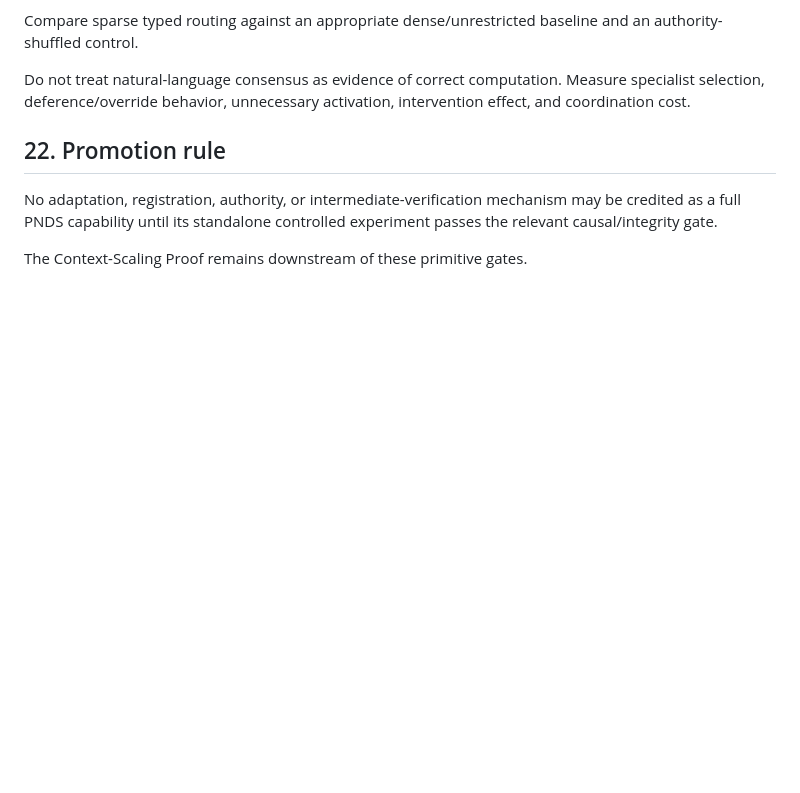
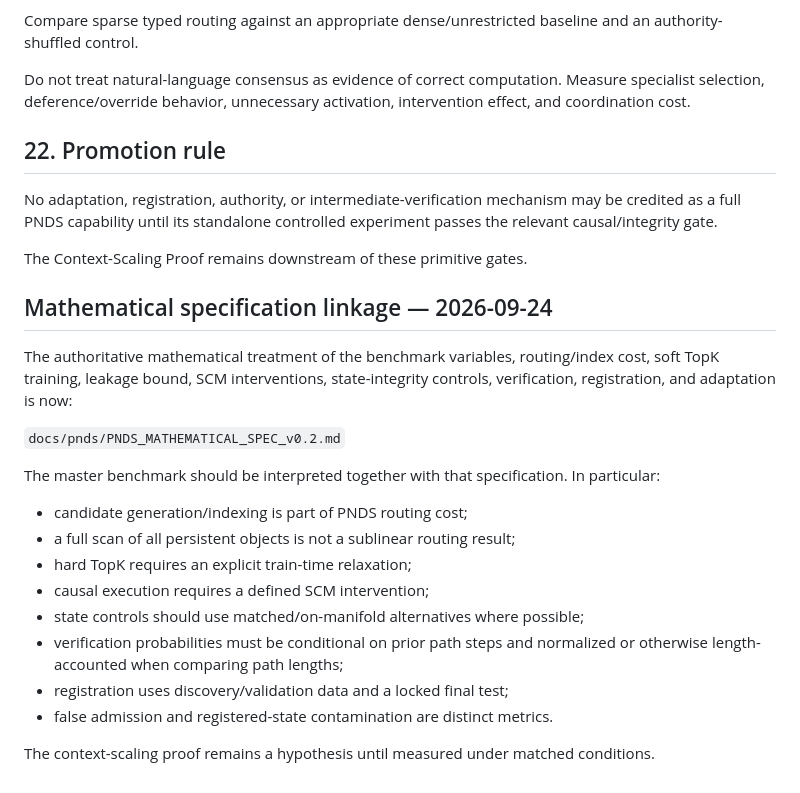
Before and after one commit to FPC-effortless/TAC-transformer, a Markdown page: docs/pnds/PNDS_MASTER_BENCHMARK.md, the part around the change. GitHub-like rendering; blank space fills up the shorter version.

Commit message:
docs(pnds): link master benchmark to formal math spec

```diff
--- a/docs/pnds/PNDS_MASTER_BENCHMARK.md
+++ b/docs/pnds/PNDS_MASTER_BENCHMARK.md
@@ -357,3 +357,22 @@ Do not treat natural-language consensus as evidence of correct computation. Meas
 No adaptation, registration, authority, or intermediate-verification mechanism may be credited as a full PNDS capability until its standalone controlled experiment passes the relevant causal/integrity gate.
 
 The Context-Scaling Proof remains downstream of these primitive gates.
+
+## Mathematical specification linkage — 2026-09-24
+
+The authoritative mathematical treatment of the benchmark variables, routing/index cost, soft TopK training, leakage bound, SCM interventions, state-integrity controls, verification, registration, and adaptation is now:
+
+`docs/pnds/PNDS_MATHEMATICAL_SPEC_v0.2.md`
+
+The master benchmark should be interpreted together with that specification. In particular:
+
+- candidate generation/indexing is part of PNDS routing cost;
+- a full scan of all persistent objects is not a sublinear routing result;
+- hard TopK requires an explicit train-time relaxation;
+- causal execution requires a defined SCM intervention;
+- state controls should use matched/on-manifold alternatives where possible;
+- verification probabilities must be conditional on prior path steps and normalized or otherwise length-accounted when comparing path lengths;
+- registration uses discovery/validation data and a locked final test;
+- false admission and registered-state contamination are distinct metrics.
+
+The context-scaling proof remains a hypothesis until measured under matched conditions.
```
